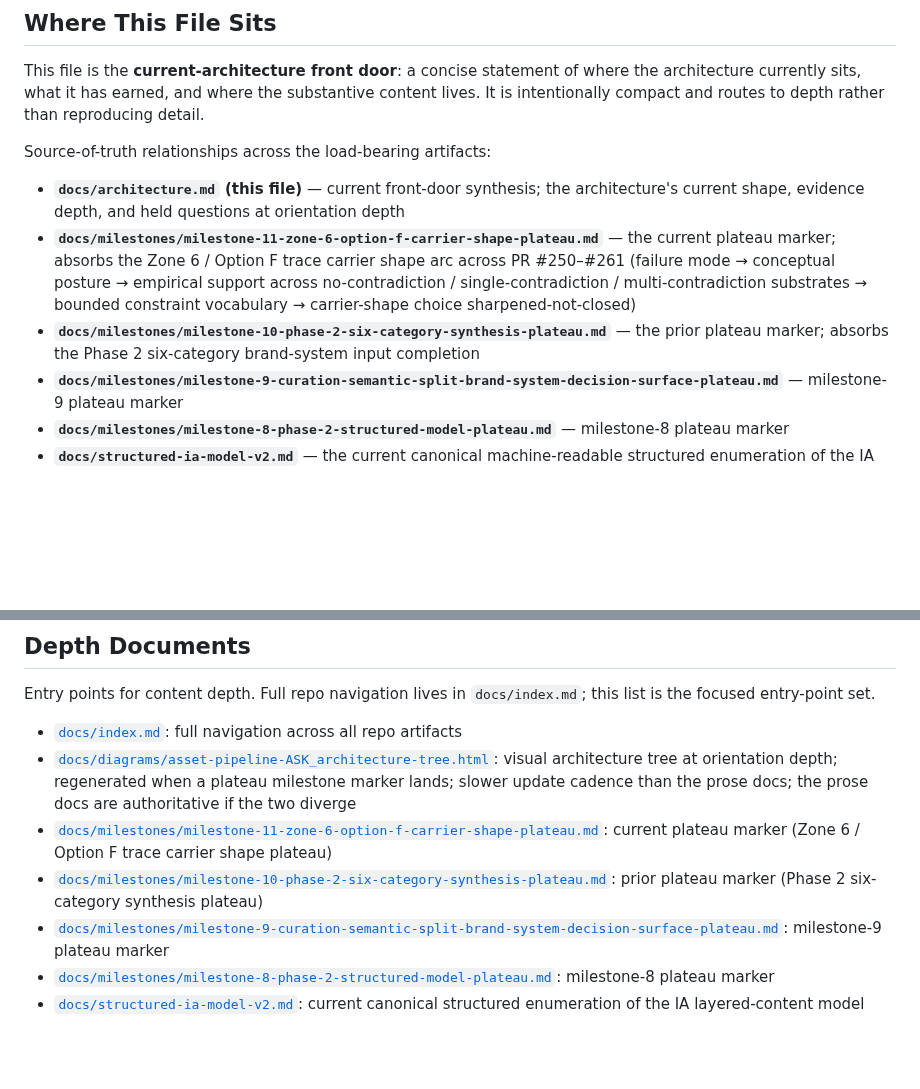
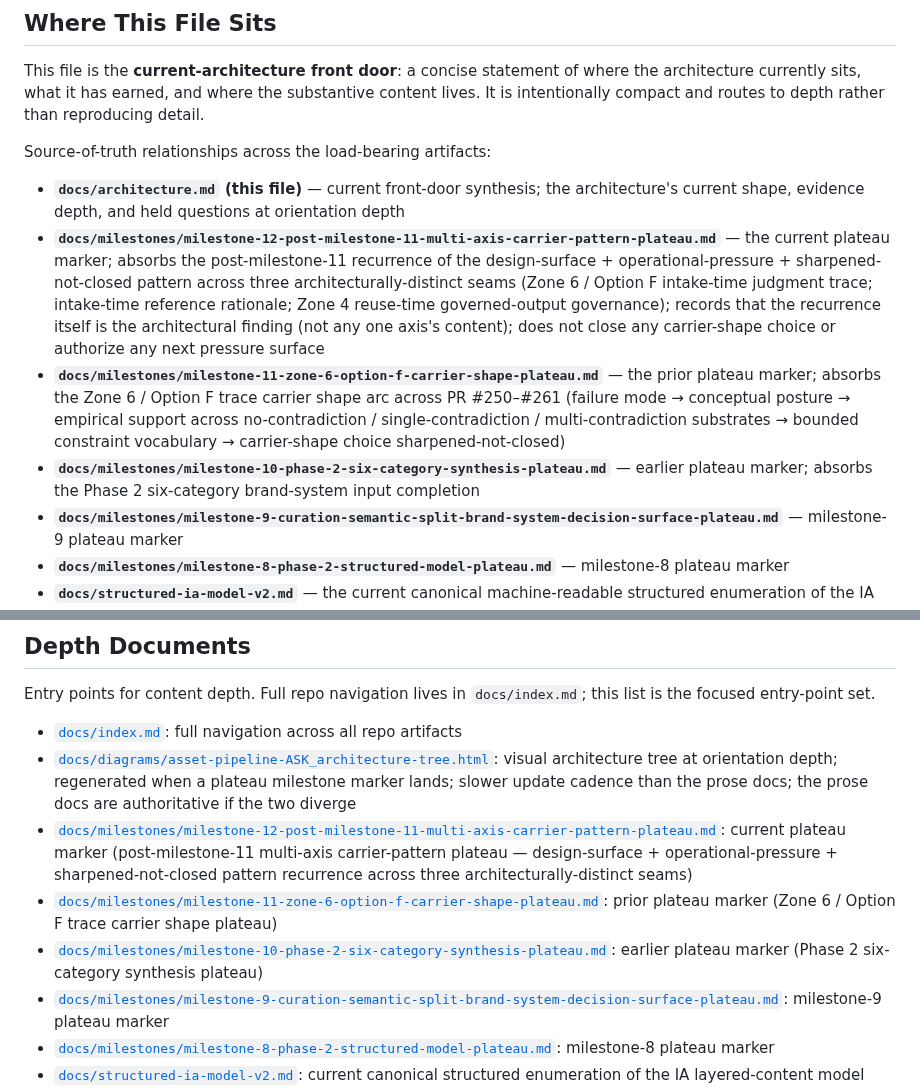
Before and after one commit to apexSolarKiss/asset-pipeline-ASK, a Markdown page: docs/architecture.md, 2 parts joined by grey strips. Rendered like a GitHub page; blank space fills up the shorter version.

```diff
--- a/docs/architecture.md
+++ b/docs/architecture.md
@@ -26,8 +26,9 @@ This file is the **current-architecture front door**: a concise statement of whe
 Source-of-truth relationships across the load-bearing artifacts:
 
 - **`docs/architecture.md` (this file)** — current front-door synthesis; the architecture's current shape, evidence depth, and held questions at orientation depth
-- **`docs/milestones/milestone-11-zone-6-option-f-carrier-shape-plateau.md`** — the current plateau marker; absorbs the Zone 6 / Option F trace carrier shape arc across PR #250–#261 (failure mode → conceptual posture → empirical support across no-contradiction / single-contradiction / multi-contradiction substrates → bounded constraint vocabulary → carrier-shape choice sharpened-not-closed)
-- **`docs/milestones/milestone-10-phase-2-six-category-synthesis-plateau.md`** — the prior plateau marker; absorbs the Phase 2 six-category brand-system input completion
+- **`docs/milestones/milestone-12-post-milestone-11-multi-axis-carrier-pattern-plateau.md`** — the current plateau marker; absorbs the post-milestone-11 recurrence of the design-surface + operational-pressure + sharpened-not-closed pattern across three architecturally-distinct seams (Zone 6 / Option F intake-time judgment trace; intake-time reference rationale; Zone 4 reuse-time governed-output governance); records that the recurrence itself is the architectural finding (not any one axis's content); does not close any carrier-shape choice or authorize any next pressure surface
+- **`docs/milestones/milestone-11-zone-6-option-f-carrier-shape-plateau.md`** — the prior plateau marker; absorbs the Zone 6 / Option F trace carrier shape arc across PR #250–#261 (failure mode → conceptual posture → empirical support across no-contradiction / single-contradiction / multi-contradiction substrates → bounded constraint vocabulary → carrier-shape choice sharpened-not-closed)
+- **`docs/milestones/milestone-10-phase-2-six-category-synthesis-plateau.md`** — earlier plateau marker; absorbs the Phase 2 six-category brand-system input completion
 - **`docs/milestones/milestone-9-curation-semantic-split-brand-system-decision-surface-plateau.md`** — milestone-9 plateau marker
 - **`docs/milestones/milestone-8-phase-2-structured-model-plateau.md`** — milestone-8 plateau marker
 - **`docs/structured-ia-model-v2.md`** — the current canonical machine-readable structured enumeration of the IA layered-content model (hybrid prose + YAML appendix); absorbs the stable enumeration earned through milestone 10 (17 top-level YAML keys including the six-kind force vocabulary, the nine-fold reference-function taxonomy, the nine-site discretion decomposition, the four-kind discretion classification, the seven-stage extraction sequence with default-graph behavior, the four-bucket category function classification with per-category assignments, the nine-relation cross-category vocabulary, and the five trace dimensions plus the temporal-state candidate); held content (carrier shapes, the five-or-six-zone hybrid implication, cross-category relation pair instances, extraction-sequence graph encoding, sub-classifications of derivation-basis) remains prose
@@ -226,8 +227,9 @@ Entry points for content depth. Full repo navigation lives in `docs/index.md`; t
 
 - [`docs/index.md`](index.md): full navigation across all repo artifacts
 - [`docs/diagrams/asset-pipeline-ASK_architecture-tree.html`](diagrams/asset-pipeline-ASK_architecture-tree.html): visual architecture tree at orientation depth; regenerated when a plateau milestone marker lands; slower update cadence than the prose docs; the prose docs are authoritative if the two diverge
-- [`docs/milestones/milestone-11-zone-6-option-f-carrier-shape-plateau.md`](milestones/milestone-11-zone-6-option-f-carrier-shape-plateau.md): current plateau marker (Zone 6 / Option F trace carrier shape plateau)
-- [`docs/milestones/milestone-10-phase-2-six-category-synthesis-plateau.md`](milestones/milestone-10-phase-2-six-category-synthesis-plateau.md): prior plateau marker (Phase 2 six-category synthesis plateau)
+- [`docs/milestones/milestone-12-post-milestone-11-multi-axis-carrier-pattern-plateau.md`](milestones/milestone-12-post-milestone-11-multi-axis-carrier-pattern-plateau.md): current plateau marker (post-milestone-11 multi-axis carrier-pattern plateau — design-surface + operational-pressure + sharpened-not-closed pattern recurrence across three architecturally-distinct seams)
+- [`docs/milestones/milestone-11-zone-6-option-f-carrier-shape-plateau.md`](milestones/milestone-11-zone-6-option-f-carrier-shape-plateau.md): prior plateau marker (Zone 6 / Option F trace carrier shape plateau)
+- [`docs/milestones/milestone-10-phase-2-six-category-synthesis-plateau.md`](milestones/milestone-10-phase-2-six-category-synthesis-plateau.md): earlier plateau marker (Phase 2 six-category synthesis plateau)
 - [`docs/milestones/milestone-9-curation-semantic-split-brand-system-decision-surface-plateau.md`](milestones/milestone-9-curation-semantic-split-brand-system-decision-surface-plateau.md): milestone-9 plateau marker
 - [`docs/milestones/milestone-8-phase-2-structured-model-plateau.md`](milestones/milestone-8-phase-2-structured-model-plateau.md): milestone-8 plateau marker
 - [`docs/structured-ia-model-v2.md`](structured-ia-model-v2.md): current canonical structured enumeration of the IA layered-content model (hybrid prose + YAML appendix; 17 top-level keys absorbing milestone-10 stable vocabulary)
```
Also changed, not shown: other parts of docs/architecture.md (+2 -2 lines), docs/index.md (+4 -1 lines), docs/milestones/milestone-12-post-milestone-11-multi-axis-carrier-pattern-plateau.md (added, +277 -0 lines).
